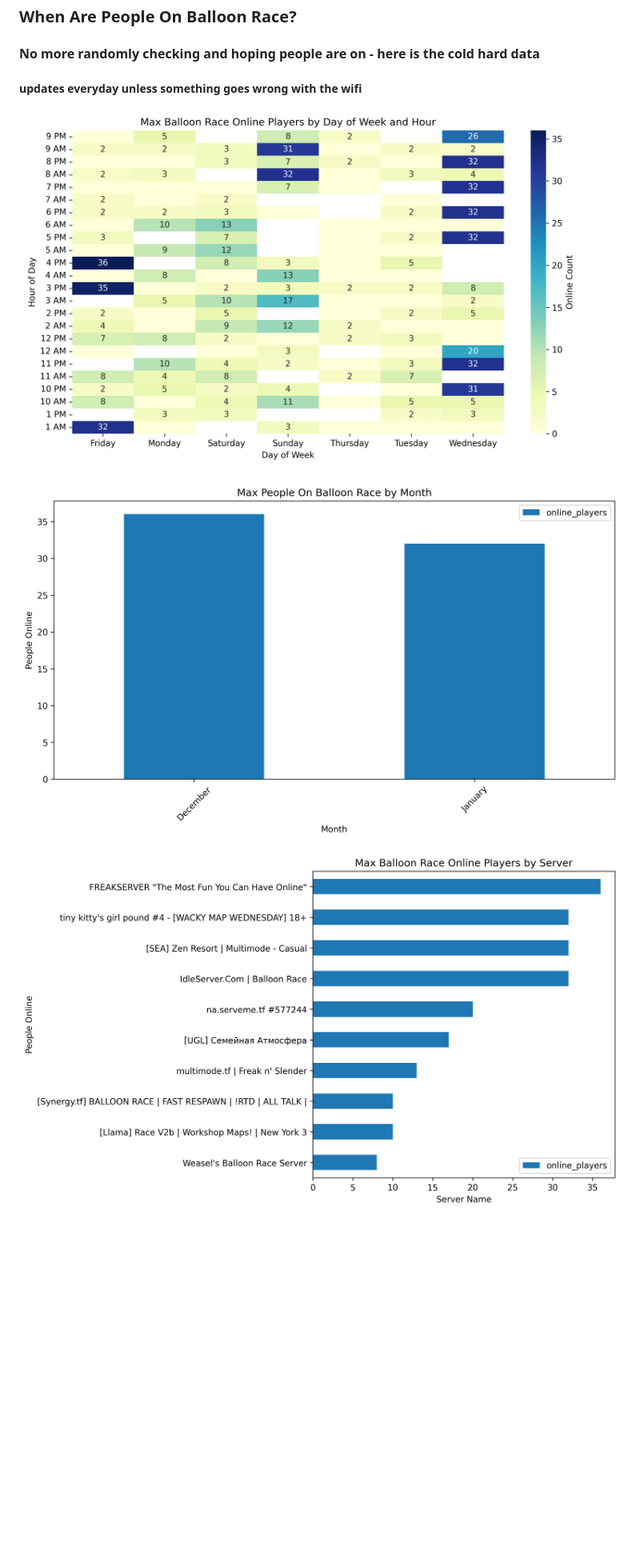
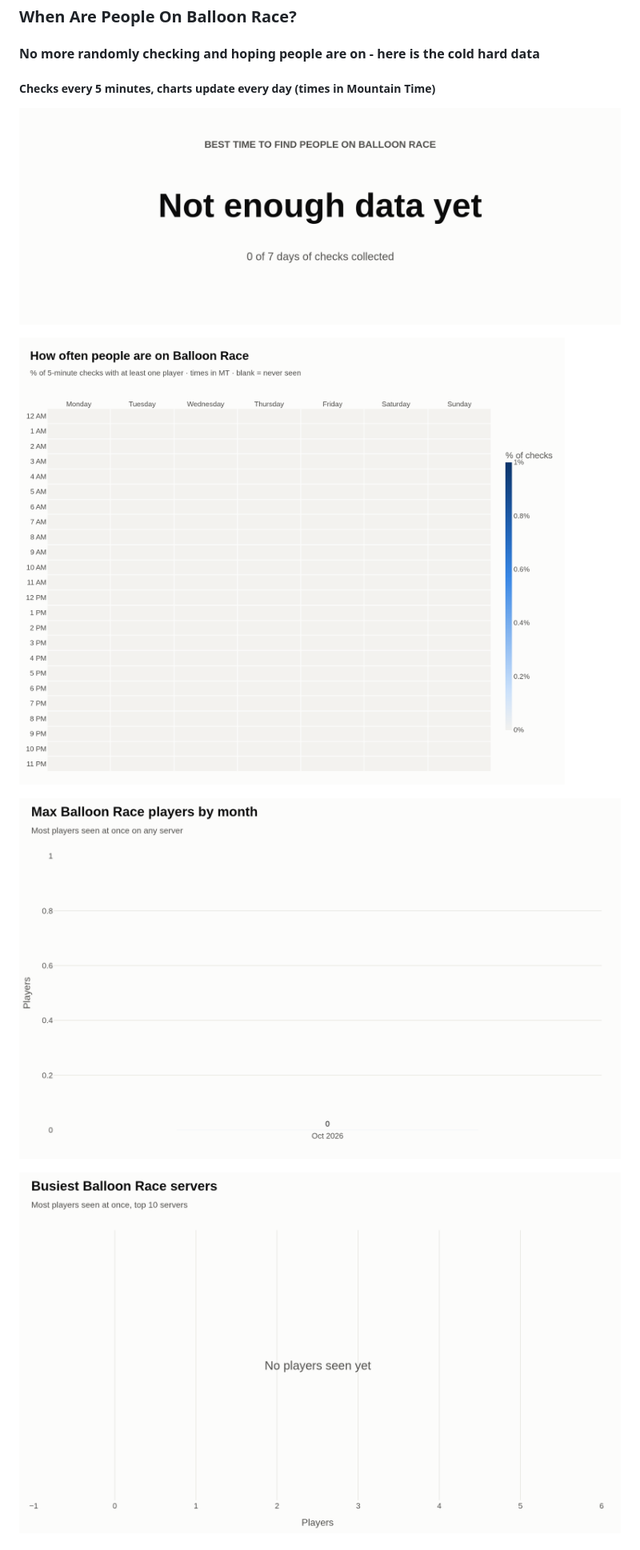
Before and after one commit to benbav/tf2_balloon_race_emailer, a Markdown page: README.md, the part around one of its changes. Shown at 80% size. Drawn GitHub-style; pictures changed too: charts/best_time.png (added), charts/heatmap.png, charts/monthly_avg.png; blank space fills up the shorter version.

```diff
--- a/README.md
+++ b/README.md
@@ -1,7 +1,9 @@
 ### When Are People On Balloon Race?
 #### No more randomly checking and hoping people are on - here is the cold hard data
 
-##### updates everyday unless something goes wrong with the wifi
+##### Checks every 5 minutes, charts update every day (times in Mountain Time)
+
+![Best Time](charts/best_time.png)
 
 ![Heatmap](charts/heatmap.png)
 
```
Also changed, not shown: other parts of README.md (+66 -1 lines), 3 other files.
